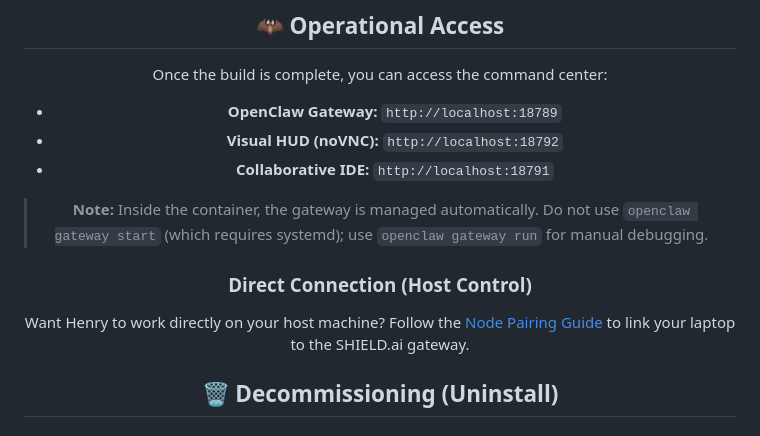
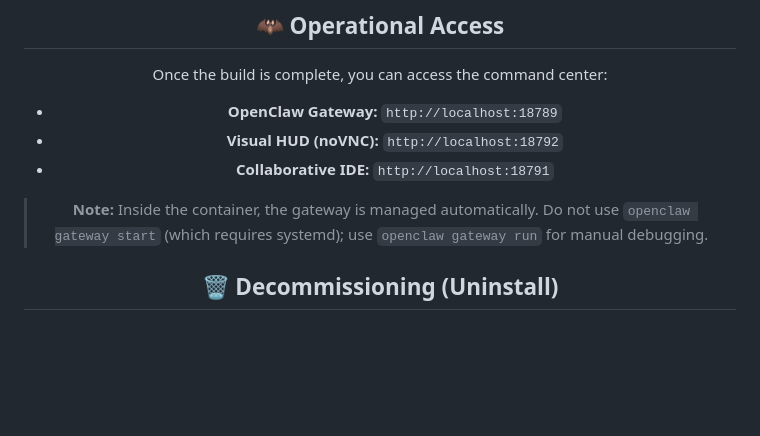
Before and after one commit to xtoor/shield-ai, a Markdown page: README.md, the part around the change. GitHub-like rendering; blank space fills up the shorter version.

Commit message:
Remove direct connection section from README
Removed instructions for direct connection to host control.

```diff
--- a/README.md
+++ b/README.md
@@ -83,8 +83,6 @@ Once the build is complete, you can access the command center:
 
 > **Note:** Inside the container, the gateway is managed automatically. Do not use `openclaw gateway start` (which requires systemd); use `openclaw gateway run` for manual debugging.
 
-### **Direct Connection (Host Control)**
-Want Henry to work directly on your host machine? Follow the [Node Pairing Guide](docs/NODE_PAIRING.md) to link your laptop to the SHIELD.ai gateway.
 
 ## 🗑️ Decommissioning (Uninstall)
 
```
